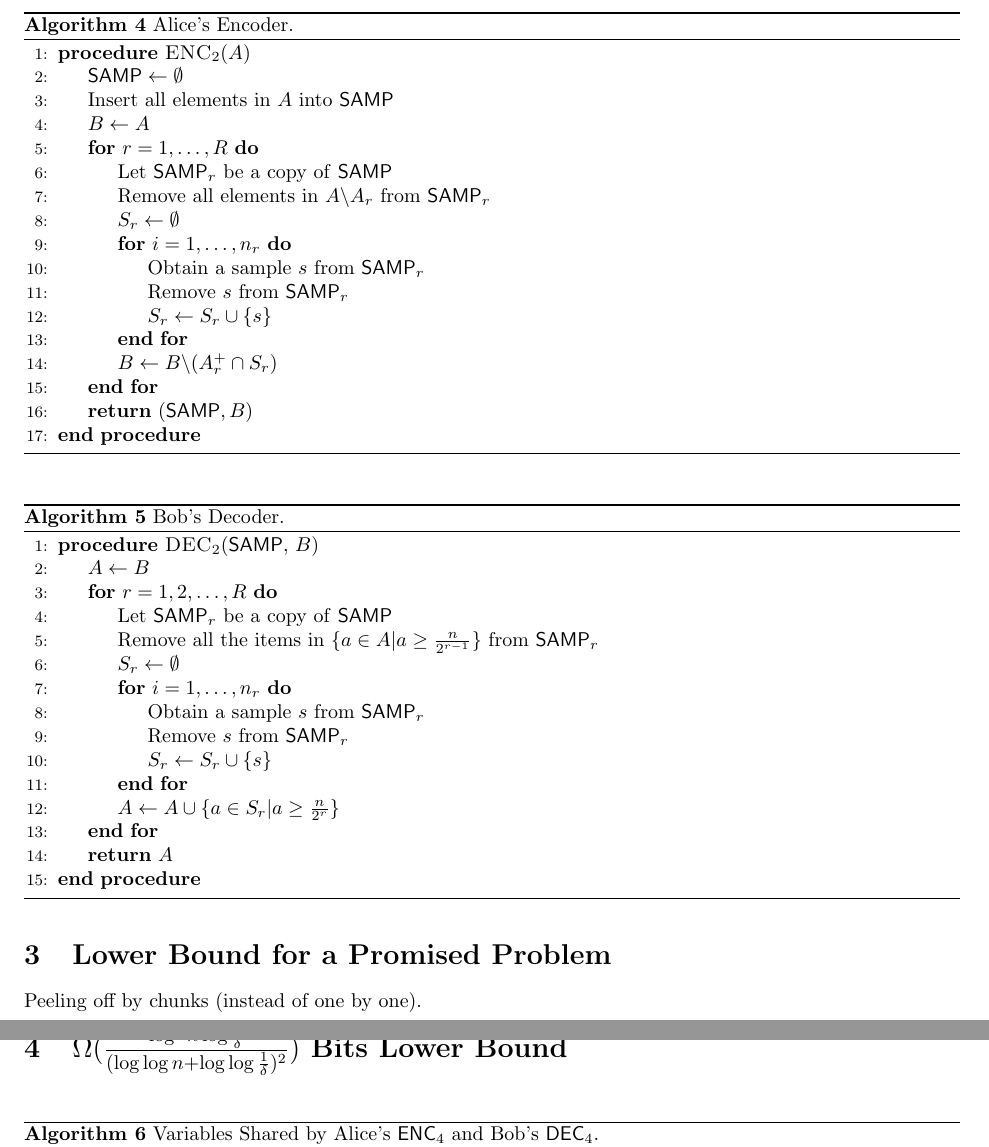
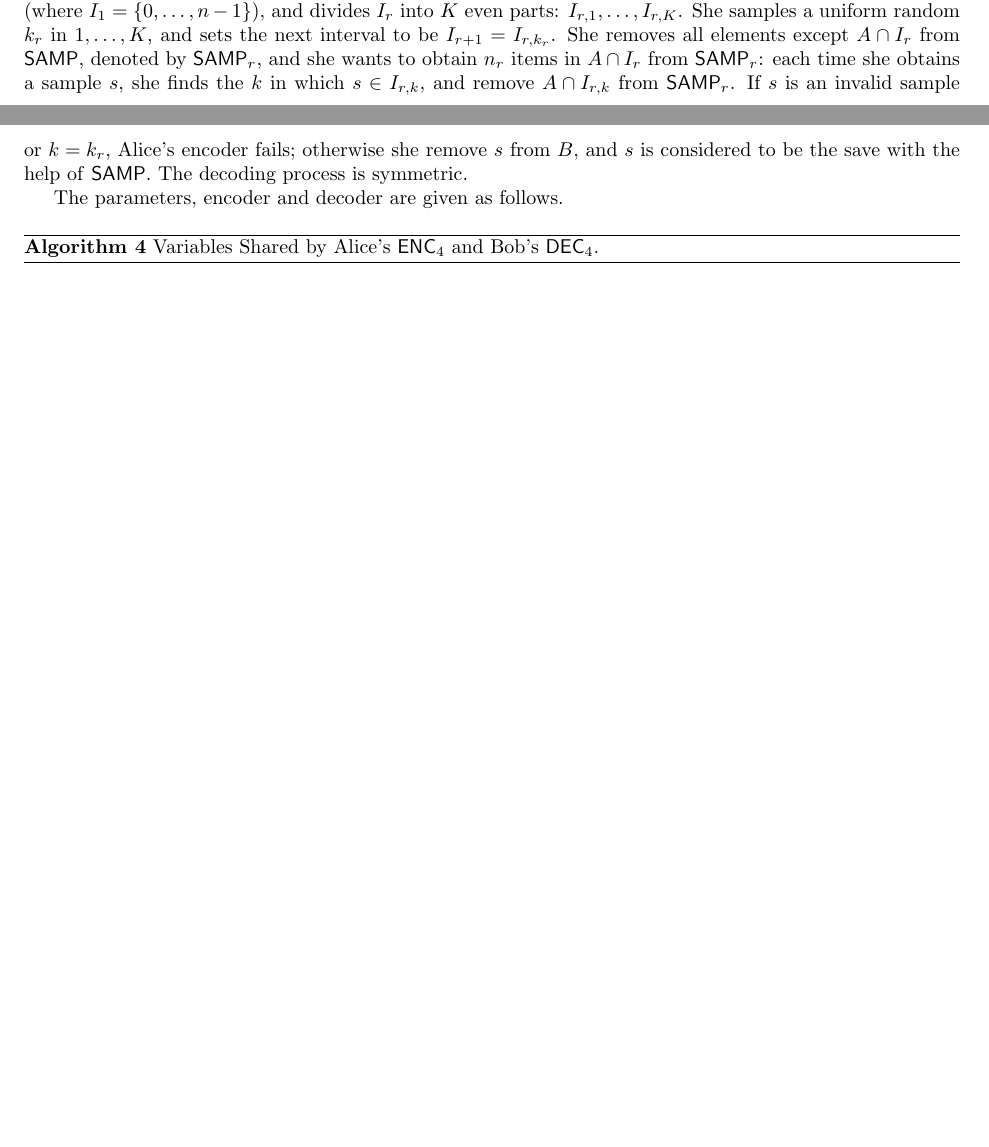
Before and after one commit to MobinY/Streaming-Data-Sampler-Memory-Bound, a LaTeX document (sampler_bower_bound.tex): two parts of pages 4 and 5 of 7 before the commit and two parts of pages 3 and 4 of 6 after it, joined at a grey line, cut at the place of the change, the shorter picture padded with empty space. Compiled offline with pdfLaTeX.

Commit message:
Minor change

```diff
--- a/sampler_bower_bound.tex
+++ b/sampler_bower_bound.tex
@@ -178 +178,2 @@ Alice wants to send random set $A$ to Bob where $|A|=m=n^{1/4}$. Similar to $\en
 
+Alice wants to send random set $A$ to Bob where $|A|=m$. Similar to $\enc_1$, Alice constructs \samp by inserting all the items in $A$, and sends it to Bob. Moreover, Alice will send Bob a subset $B\subseteq A$ computed as follows. Initially $B=A$. Alice proceeds in $R$ rounds. On round $r$ ($r=1,\ldots, R$) Alice considers interval $I_r$ (where $I_1=\{0,\ldots, n-1\}$), and divides $I_r$ into $K$ even parts: $I_{r,1}, \ldots, I_{r,K}$. She samples a uniform random $k_r$ in $1,\ldots, K$, and sets the next interval to be $I_{r+1}=I_{r,k_r}$. She removes all elements except $A\cap I_r$ from \samp, denoted by $\samp_r$, and she wants to obtain $n_r$ items in $A\cap I_r$ from $\samp_r$: each time she obtains a sample $s$, she finds the $k$ in which $s \in I_{r,k}$, and remove $A\cap I_{r,k}$ from $\samp_r$. If $s$ is an invalid sample or $k=k_r$, Alice's encoder fails; otherwise she remove $s$ from $B$, and $s$ is considered to be the save with the help of \samp.  The decoding process is symmetric.
@@ -184,59 +180,8 @@ Alice wants to send random set $A$ to Bob where $|A|=m=n^{1/4}$. Similar to $\en
 
-\begin{algorithm}[H]
-  \caption{Alice's Encoder.}
-  \begin{algorithmic}[1]
-    \Procedure{$\enc_2$}{$A$}
-    \State $\samp \leftarrow \emptyset$
-    \State Insert all elements in $A$ into \samp
-    \State $B\leftarrow A$
-    \For {$r=1,\ldots, R$}
-      \State Let $\samp_r$ be a copy of \samp
-      \State Remove all elements in $A\backslash A_r$ from $\samp_r$
-      \State $S_r\leftarrow \emptyset$
-      \For {$i=1,\ldots, n_r$}
-        \State Obtain a sample $s$ from $\samp_r$
-        \State Remove $s$ from $\samp_r$
-        \State $S_r\leftarrow S_r \cup \{s\}$
-      \EndFor
-      \State $B \leftarrow B \backslash (A_r^{+}\cap S_r)$
-    \EndFor
-    \State \Return $(\samp, B)$
-    \EndProcedure
-  \end{algorithmic}
-\end{algorithm}
-
-\begin{algorithm}[H]
-  \caption{Bob's Decoder.}
-  \begin{algorithmic}[1]
-    \Procedure{$\dec_2$}{\samp, $B$}
-    \State $A\leftarrow B$
-    \For {$r=1,2,\ldots,R$}
-      \State Let $\samp_r$ be a copy of \samp
-      \State Remove all the items in $\{a\in A|a\ge \frac{n}{2^{r-1}}\}$ from $\samp_r$
-      \State $S_r\leftarrow \emptyset$
-      \For {$i=1,\ldots, n_r$}
-      \State Obtain a sample $s$ from $\samp_r$
-      \State Remove $s$ from $\samp_r$
-      \State $S_r\leftarrow S_r \cup \{s\}$
-      \EndFor
-      \State $A \leftarrow A \cup \{a\in S_r|a \ge \frac{n}{2^r}\}$
-    \EndFor
-    \State \Return $A$
-    \EndProcedure
-  \end{algorithmic}
-\end{algorithm}
+The parameters, encoder and decoder are given as follows.
 
 
-%=====================================================================
-\section{Lower Bound for a Promised Problem}
-Peeling off by chunks (instead of one by one).
-
-%=====================================================================
-\section{$\Omega(\frac{\log^2 n\log{\frac{1}{\delta}}}{(\log\log n+\log\log \frac{1}{\delta})^2})$ Bits Lower Bound}
-
-
-
-\begin{algorithm}[H]
+\begin{algorithm}[H] \label{algo:para}
   \caption{Variables Shared by Alice's $\enc_4$ and Bob's $\dec_4$.}
   \begin{algorithmic}[1]
     \State $m\leftarrow n^{0.99}$
```
Also changed, not shown: sampler_bower_bound.pdf, sampler_bower_bound.tex (35 more changed lines).
